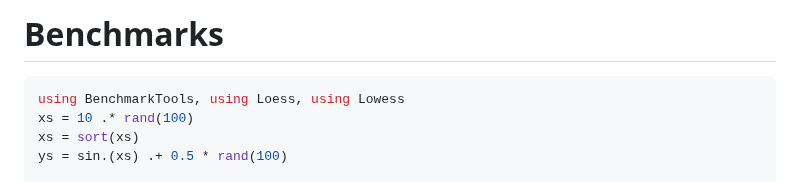
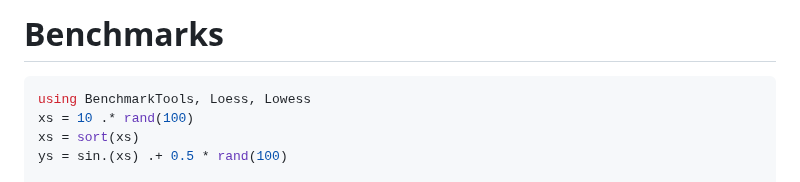
Before and after one commit to xKDR/Lowess.jl, a Markdown page: README.md, the part around the change. Rendered like a GitHub page.

Commit message:
Fix syntax error

````diff
--- a/README.md
+++ b/README.md
@@ -39,7 +39,7 @@ plot!(us, vs, legend=false)
 # Benchmarks
 
 ```julia
-using BenchmarkTools, using Loess, using Lowess
+using BenchmarkTools, Loess, Lowess
 xs = 10 .* rand(100)
 xs = sort(xs)
 ys = sin.(xs) .+ 0.5 * rand(100)
````
